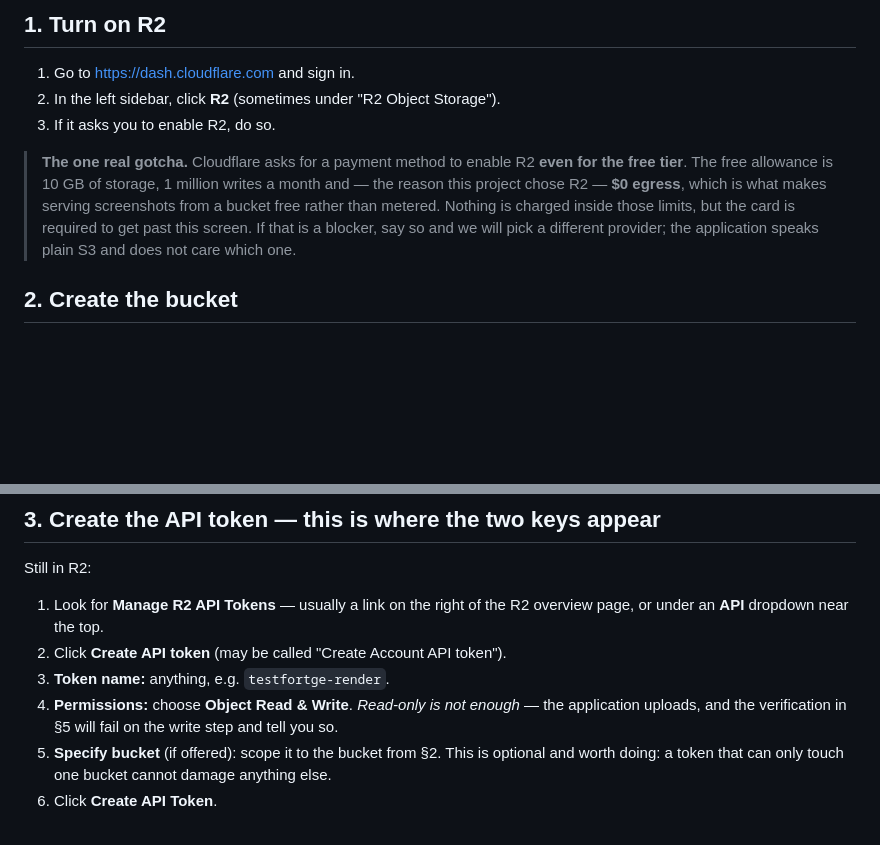
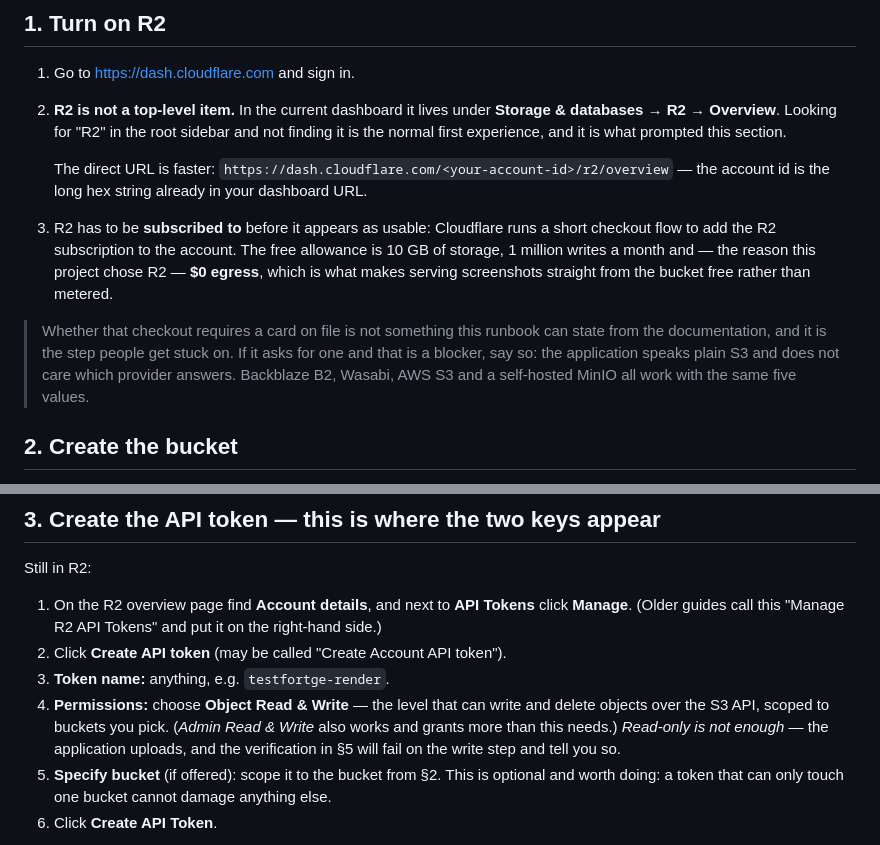
Before and after one commit to IgorKovalenkoPR/testfortge, a Markdown page: docs/runbooks/object-storage-setup.md, 2 parts joined by grey strips. GitHub-like rendering; blank space fills up the shorter version.

Commit message:
docs(e0.5): correct the R2 navigation — it is under Storage & databases
The runbook said 'in the left sidebar, click R2'. It is not there: the
current dashboard puts it under Storage & databases → R2 → Overview, which
is exactly where the owner got stuck. Checked against Cloudflare's own docs
rather than corrected from memory.

Two other fixes from the same check. The API-token entry point is Account
details → API Tokens → Manage, not a right-hand link. And the claim that
enabling R2 requires a payment method 'even for the free tier' was stated
as fact and is not confirmed by the documentation — what is documented is a
checkout flow to add the subscription. Softened to what can be shown, with
the alternatives named in case the step blocks anyway.

Co-Authored-By: Claude Opus 5 <noreply@anthropic.com>

```diff
--- a/docs/runbooks/object-storage-setup.md
+++ b/docs/runbooks/object-storage-setup.md
@@ -29,17 +29,26 @@ are. The endpoint tells the application *which* R2 account to talk to.
 ## 1. Turn on R2
 
 1. Go to <https://dash.cloudflare.com> and sign in.
-2. In the left sidebar, click **R2** (sometimes under "R2 Object Storage").
-3. If it asks you to enable R2, do so.
+2. **R2 is not a top-level item.** In the current dashboard it lives under
+   **Storage & databases → R2 → Overview**. Looking for "R2" in the root
+   sidebar and not finding it is the normal first experience, and it is
+   what prompted this section.
 
-> **The one real gotcha.** Cloudflare asks for a payment method to enable
-> R2 **even for the free tier**. The free allowance is 10 GB of storage,
-> 1 million writes a month and — the reason this project chose R2 —
-> **$0 egress**, which is what makes serving screenshots from a bucket free
-> rather than metered. Nothing is charged inside those limits, but the card
-> is required to get past this screen. If that is a blocker, say so and we
-> will pick a different provider; the application speaks plain S3 and does
-> not care which one.
+   The direct URL is faster:
+   `https://dash.cloudflare.com/<your-account-id>/r2/overview` — the
+   account id is the long hex string already in your dashboard URL.
+3. R2 has to be **subscribed to** before it appears as usable: Cloudflare
+   runs a short checkout flow to add the R2 subscription to the account.
+   The free allowance is 10 GB of storage, 1 million writes a month and —
+   the reason this project chose R2 — **$0 egress**, which is what makes
+   serving screenshots straight from the bucket free rather than metered.
+
+> Whether that checkout requires a card on file is not something this
+> runbook can state from the documentation, and it is the step people get
+> stuck on. If it asks for one and that is a blocker, say so: the
+> application speaks plain S3 and does not care which provider answers.
+> Backblaze B2, Wasabi, AWS S3 and a self-hosted MinIO all work with the
+> same five values.
 
 ## 2. Create the bucket
 
@@ -57,11 +66,14 @@ to find; you chose it.
 
 Still in R2:
 
-1. Look for **Manage R2 API Tokens** — usually a link on the right of the
-   R2 overview page, or under an **API** dropdown near the top.
+1. On the R2 overview page find **Account details**, and next to
+   **API Tokens** click **Manage**. (Older guides call this "Manage R2 API
+   Tokens" and put it on the right-hand side.)
 2. Click **Create API token** (may be called "Create Account API token").
 3. **Token name:** anything, e.g. `testfortge-render`.
-4. **Permissions:** choose **Object Read & Write**.
+4. **Permissions:** choose **Object Read & Write** — the level that can
+   write and delete objects over the S3 API, scoped to buckets you pick.
+   (*Admin Read & Write* also works and grants more than this needs.)
    *Read-only is not enough* — the application uploads, and the
    verification in §5 will fail on the write step and tell you so.
 5. **Specify bucket** (if offered): scope it to the bucket from §2. This is
```
